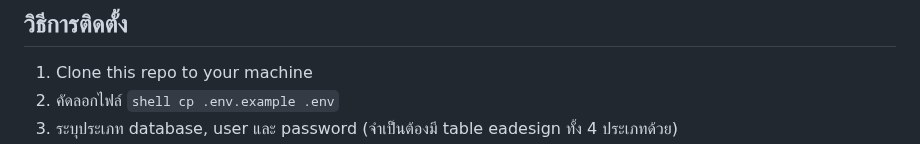
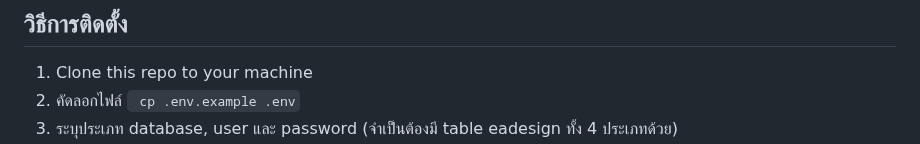
Before and after one commit to ToomnusAtWork/QuizTest, a Markdown page: README.md, the part around one of its changes. Drawn GitHub-style.

````diff
--- a/README.md
+++ b/README.md
@@ -40,5 +40,5 @@ The Laravel framework is open-sourced software licensed under the [MIT license](
 ## วิธีการติดตั้ง
 
 1. Clone this repo to your machine
-2. คัดลอกไฟล์ ```shell cp .env.example .env```
+2. คัดลอกไฟล์ ``` cp .env.example .env```
 3. ระบุประเภท database, user และ password (จำเป็นต้องมี table eadesign ทั้ง 4 ประเภทด้วย)
````
Also changed, not shown: other parts of README.md (+6 -2 lines).
